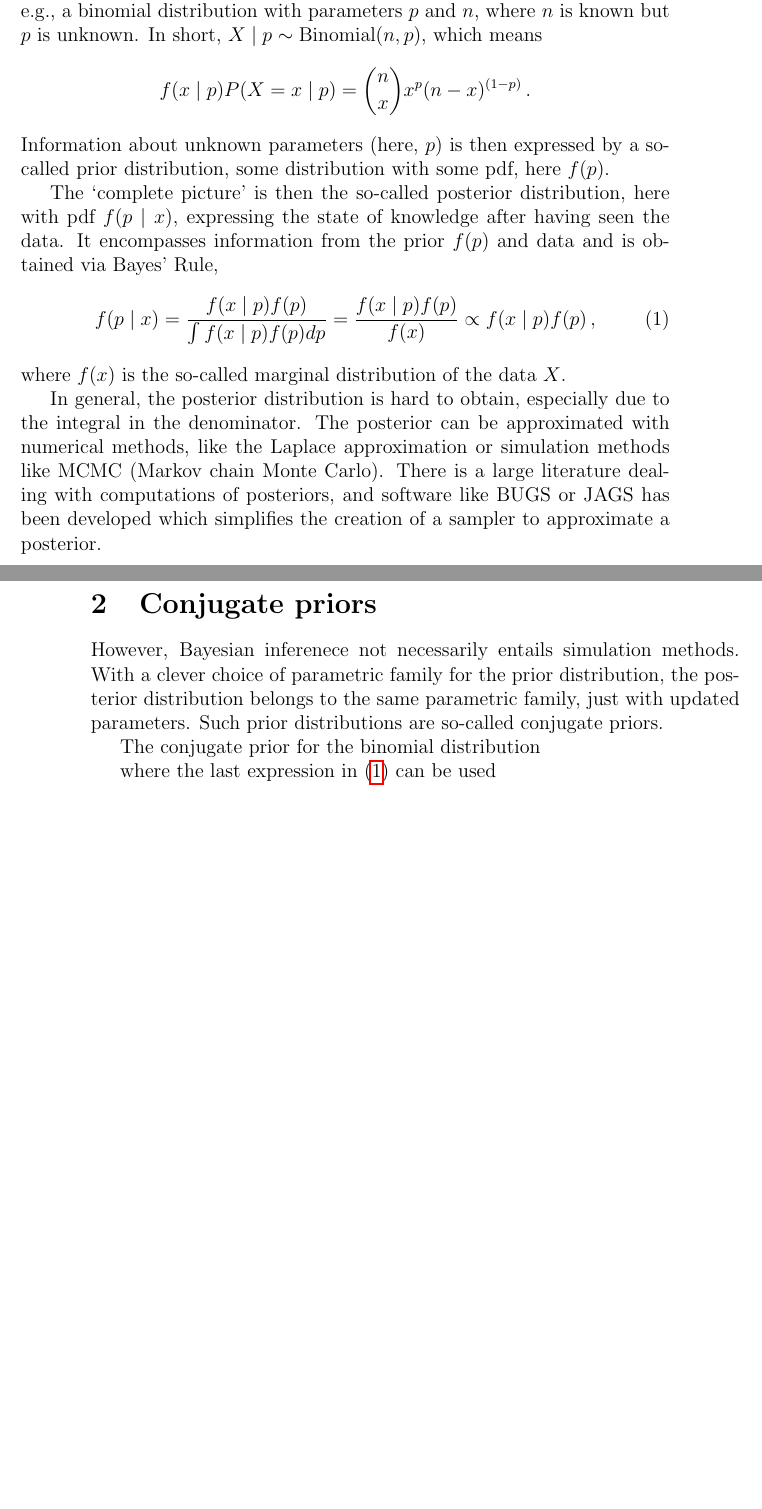
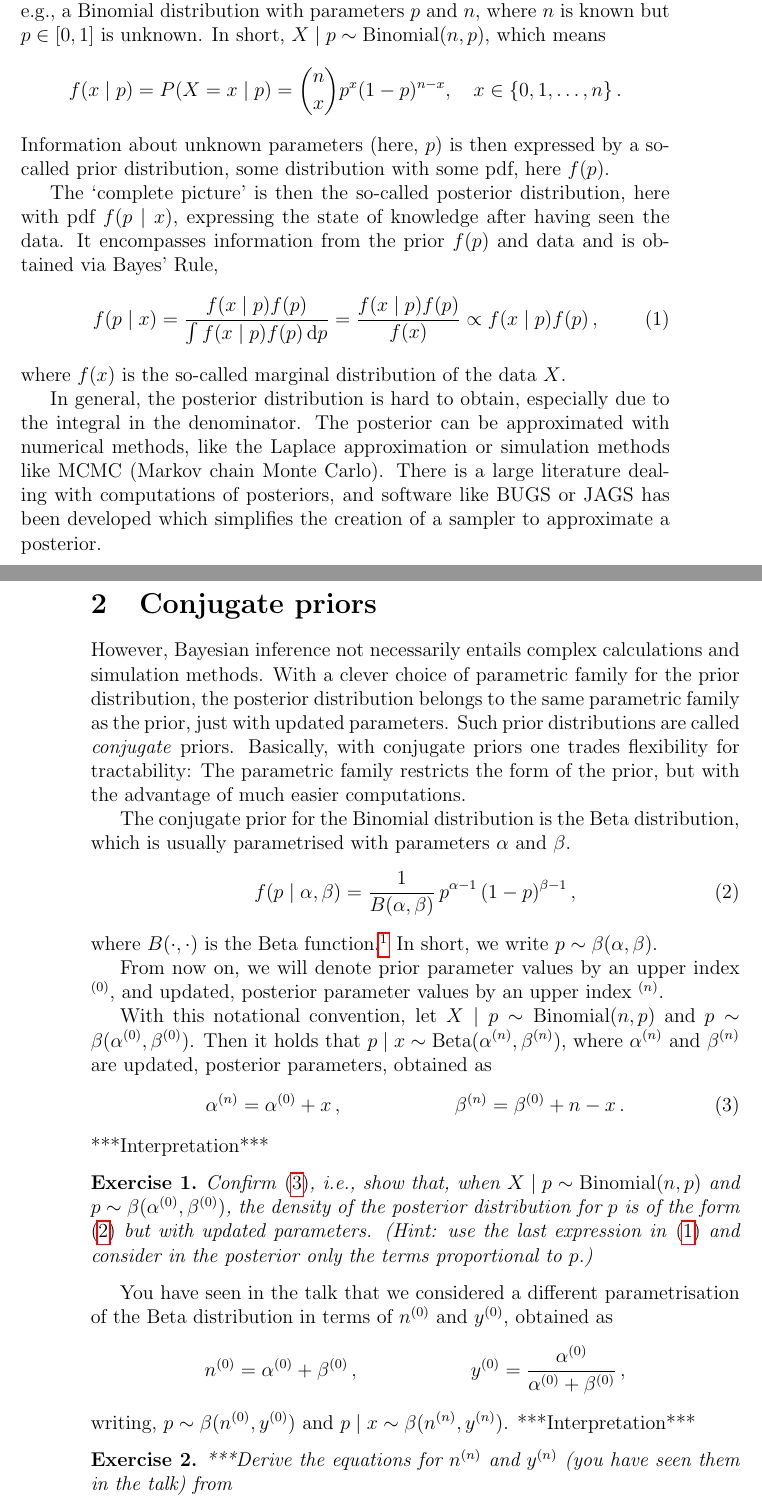
Before and after one commit to geeeero/lund-1512, a LaTeX document (course/coursematerial.tex, which reads course/nydefs.tex): two parts of pages 1 and 2 of 2, joined at a grey line, cut so that both start at the same text, the shorter picture padded with empty space. Compiled offline with pdfLaTeX.

Commit message:
exercise 1

```diff
--- a/course/coursematerial.tex
+++ b/course/coursematerial.tex
@@ -26,6 +26,8 @@
 \newcommand{\posrealszero}{\reals_{\ge 0}}
 \newcommand{\naturals}{\mathbb{N}}
 
+\newcommand{\dd}{\,\mathrm{d}}
+
 \newcommand{\mbf}[1]{\mathbf{#1}}
 \newcommand{\bs}[1]{\boldsymbol{#1}}
 \renewcommand{\vec}[1]{{\bs#1}}
@@ -45,6 +47,8 @@
 \newcommand{\be}{\operatorname{Beta}}
 \newcommand{\bebin}{\operatorname{Beta-binomial}}
 
+\newtheorem{myex}{Exercise}
+
 \input{nydefs.tex}
 
 \title{Generalized Bayesian Inference\\ with Sets of Conjugate Priors}
@@ -60,11 +64,11 @@ Bayesian inference allows to combine information from data
 and information extraneous to data (e.g., expert information)
 into a `complete picture'.
 Data $X$ is assumed to be generated from a certain parametric distribution family,
-e.g., a binomial distribution with parameters $p$ and $n$,
-where $n$ is known but $p$ is unknown.
+e.g., a Binomial distribution with parameters $p$ and $n$,
+where $n$ is known but $p \in [0,1]$ is unknown.
 In short, $X\mid p \sim \bin(n,p)$, which means
 \begin{align*}
-f(x\mid p) P(X = x \mid p) &= {n \choose x} x^p (n-x)^{(1-p)}\,.
+f(x\mid p) &= P(X = x \mid p) = {n \choose x} p^x (1-p)^{n-x},\quad x \in \{0, 1, \ldots, n\}\,.
 \end{align*}
 Information about unknown parameters (here, $p$) is then expressed
 by a so-called prior distribution, some distribution with some pdf, here $f(p)$.
@@ -74,7 +78,7 @@ here with pdf $f(p\mid x)$, expressing the state of knowledge after having seen
 It encompasses information from the prior $f(p)$ and data
 and is obtained via Bayes' Rule,
 \begin{align}
-f(p \mid x) &= \frac{f(x\mid p) f(p)}{\int f(x\mid p) f(p) dp}
+f(p \mid x) &= \frac{f(x\mid p) f(p)}{\int f(x\mid p) f(p) \dd p}
              = \frac{f(x\mid p) f(p)}{f(x)} \propto f(x\mid p) f(p)\,,
 \label{eq:bayesrule}
 \end{align}
@@ -91,16 +95,59 @@ which simplifies the creation of a sampler to approximate a posterior.
 
 \section{Conjugate priors}
 
-However, Bayesian inferenece not necessarily entails simulation methods.
+However, Bayesian inference not necessarily entails complex calculations and simulation methods.
 With a clever choice of parametric family for the prior distribution,
-the posterior distribution belongs to the same parametric family,
+the posterior distribution belongs to the same parametric family as the prior,
 just with updated parameters.
-Such prior distributions are so-called conjugate priors.
+Such prior distributions are called \emph{conjugate} priors.
+Basically, with conjugate priors one trades flexibility for tractability:
+The parametric family restricts the form of the prior,
+but with the advantage of much easier computations.
 
-The conjugate prior for the binomial distribution
+The conjugate prior for the Binomial distribution is the Beta distribution,
+which is usually parametrised with parameters $\alpha$ and $\beta$.
+\begin{align}
+f(p\mid\alpha,\beta) &= \frac{1}{B(\alpha,\beta)}\, p^{\alpha-1}\, (1-p)^{\beta-1}\,,
+\label{eq:betadens}
+\end{align}
+where $B(\cdot,\cdot)$ is the Beta function.%
+\footnote{The Beta function is defined as $B(a,b) = \int_0^1 t^{a-1} (1-t)^{b-1} \dd t$
+and gives the inverse normalisation constant for the Beta distribution.
+We will not need to work with Beta functions here.}
+In short, we write $p \sim \beta(\alpha,\beta)$.
 
-where the last expression in \eqref{eq:bayesrule} can be used
+From now on, we will denote prior parameter values by an upper index ${}\uz$,
+and updated, posterior parameter values by an upper index ${}\un$.
 
+With this notational convention,
+let $X\mid p \sim \bin(n,p)$ and $p \sim \beta(\az,\bz)$.
+Then it holds that $p \mid x \sim \be(\an,\bn)$,
+where $\an$ and $\bn$ are updated, posterior parameters, obtained as
+\begin{align}
+\an &= \az + x\,, & \bn &= \bz + n - x \,.
+\label{eq:betapostab}
+\end{align}
+***Interpretation***
 
+\begin{myex}
+Confirm \eqref{eq:betapostab}, i.e.,
+show that, when $X\mid p \sim \bin(n,p)$ and $p \sim \beta(\az,\bz)$,
+the density of the posterior distribution for $p$ is of the form \eqref{eq:betadens}
+but with updated parameters.
+(Hint: use the last expression in \eqref{eq:bayesrule}
+and consider in the posterior only the terms proportional to $p$.)
+\end{myex}
+
+You have seen in the talk that we considered a different parametrisation of the Beta distribution
+in terms of $\nz$ and $\yz$, obtained as
+\begin{align*}
+\nz &= \az + \bz\,, & \yz &= \frac{\az}{\az+\bz}\,,
+\end{align*}
+writing, $p \sim \beta(\nz,\yz)$ and $p\mid x \sim \beta(\nn,\yn)$.
+***Interpretation***
+
+\begin{myex}
+***Derive the equations for $\nn$ and $\yn$ (you have seen them in the talk) from
+\end{myex}
 
 \end{document}
--- a/course/nydefs.tex
+++ b/course/nydefs.tex
@@ -90,3 +90,8 @@
 \def\PktN{\Pi\un_{k,t}}
 \newcommand{\PtZi}[1]{\Pi\uz_{#1,t}}
 \newcommand{\PkZi}[1]{\Pi\uz_{k,#1}}
+
+\newcommand{\az}{\alpha\uz}
+\newcommand{\an}{\alpha\un}
+\newcommand{\bz}{\beta\uz}
+\newcommand{\bn}{\beta\un}
```
